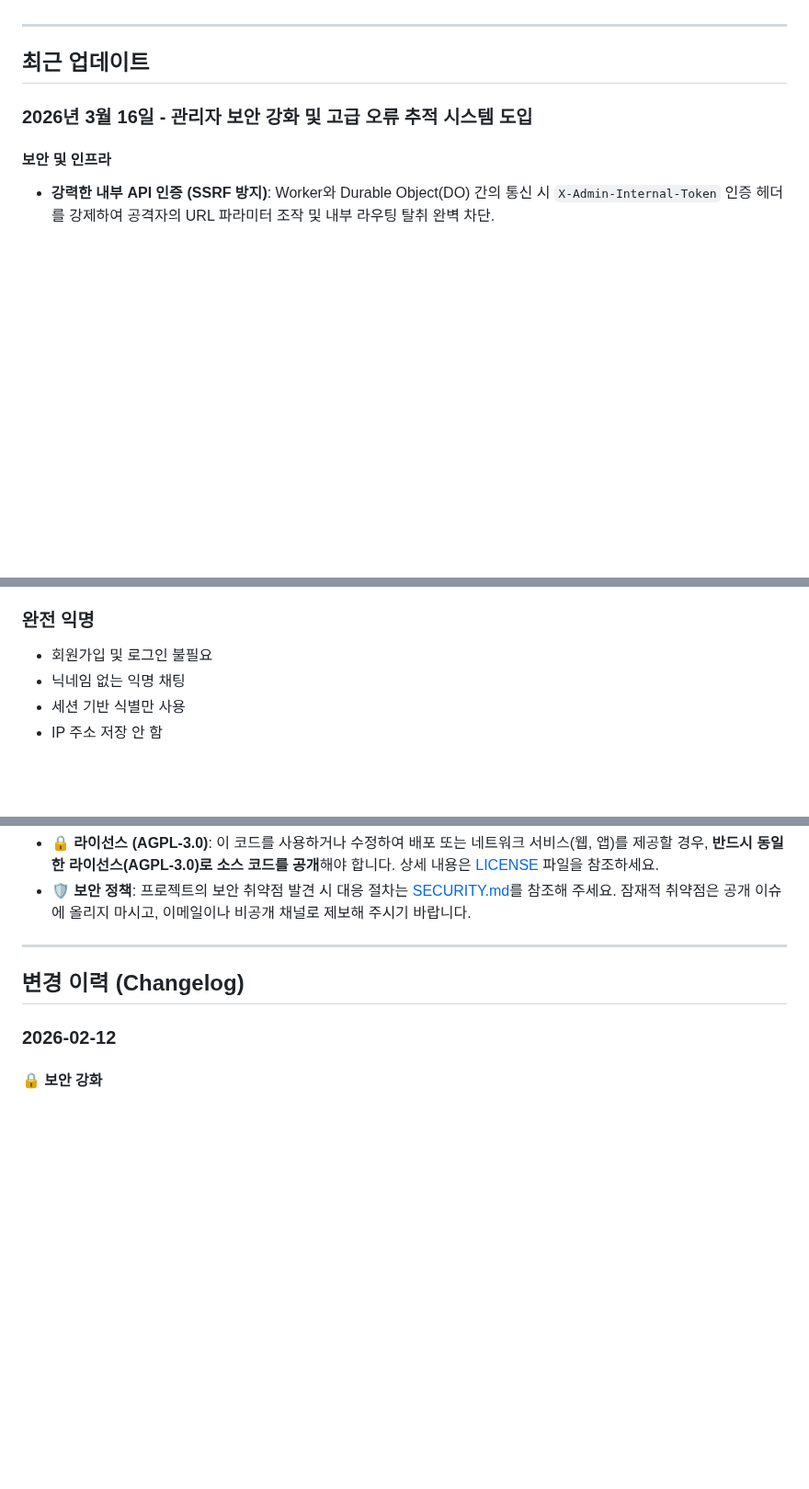
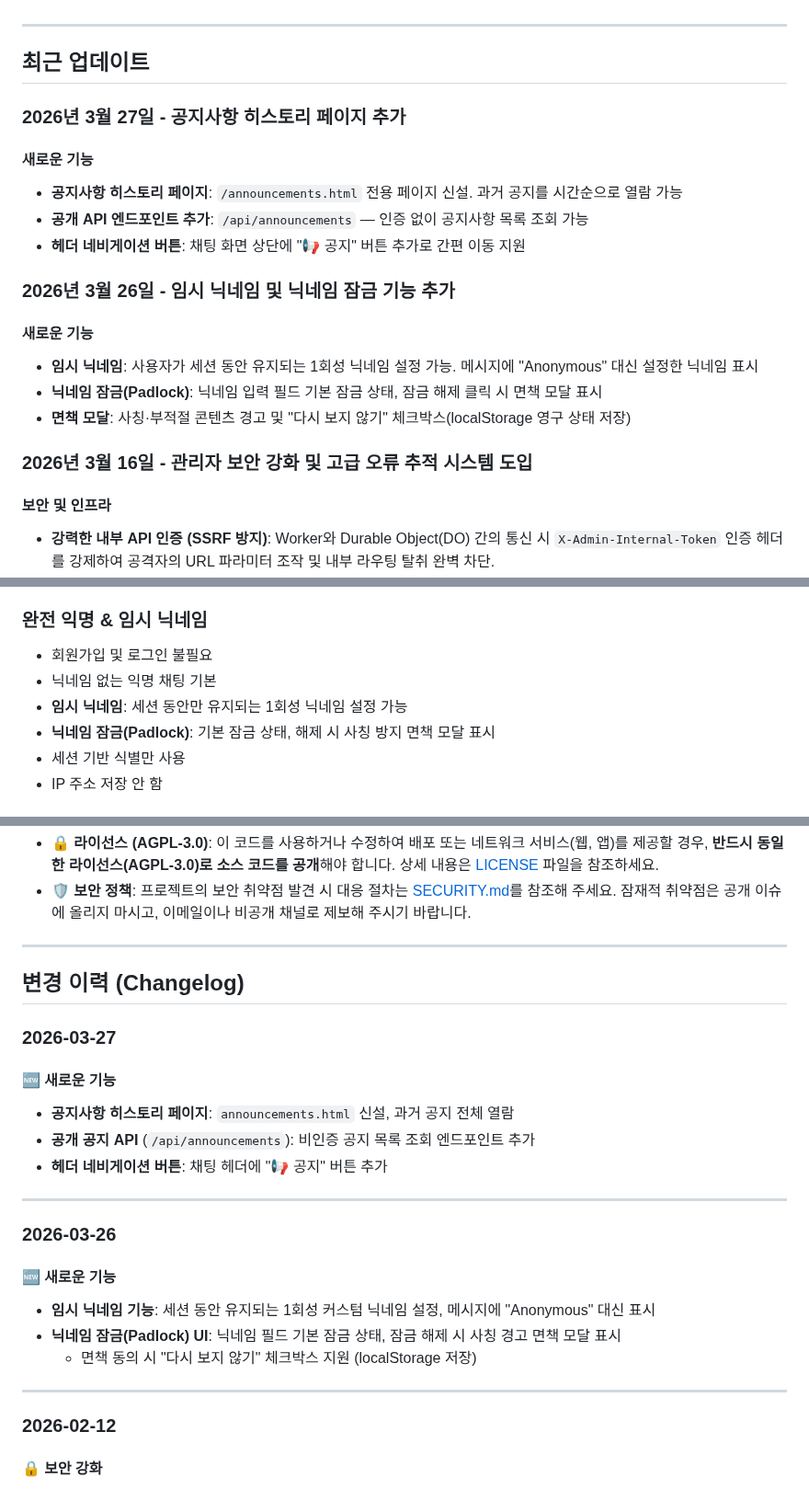
Before and after one commit to gguatit/Anonymous_Chat, a Markdown page: README.md, 3 parts joined by grey strips. Shown at 92% size. Rendered like a GitHub page; blank space fills up the shorter version.

Commit message:
docs: README 업데이트 - 닉네임, 잠금, 공지 히스토리 기능 반영

```diff
--- a/README.md
+++ b/README.md
@@ -46,6 +46,20 @@ Cloudflare Workers 기반 서버리스 아키텍처
 ---
 
 ## 최근 업데이트
+
+### 2026년 3월 27일 - 공지사항 히스토리 페이지 추가
+
+#### 새로운 기능
+- **공지사항 히스토리 페이지**: `/announcements.html` 전용 페이지 신설. 과거 공지를 시간순으로 열람 가능
+- **공개 API 엔드포인트 추가**: `/api/announcements` — 인증 없이 공지사항 목록 조회 가능
+- **헤더 네비게이션 버튼**: 채팅 화면 상단에 "📢 공지" 버튼 추가로 간편 이동 지원
+
+### 2026년 3월 26일 - 임시 닉네임 및 닉네임 잠금 기능 추가
+
+#### 새로운 기능
+- **임시 닉네임**: 사용자가 세션 동안 유지되는 1회성 닉네임 설정 가능. 메시지에 "Anonymous" 대신 설정한 닉네임 표시
+- **닉네임 잠금(Padlock)**: 닉네임 입력 필드 기본 잠금 상태, 잠금 해제 클릭 시 면책 모달 표시
+- **면책 모달**: 사칭·부적절 콘텐츠 경고 및 "다시 보지 않기" 체크박스(localStorage 영구 상태 저장)
 
 ### 2026년 3월 16일 - 관리자 보안 강화 및 고급 오류 추적 시스템 도입
 
@@ -141,10 +155,12 @@ Cloudflare Workers 기반 서버리스 아키텍처
 - **3자 보호**: 다른 사용자는 비밀 메시지 존재만 알 수 있고 내용은 볼 수 없음
 - Dead Drop 제공: [kalpha.kr](https://api.kalpha.kr)
 
-### 완전 익명
+### 완전 익명 & 임시 닉네임
 
 - 회원가입 및 로그인 불필요
-- 닉네임 없는 익명 채팅
+- 닉네임 없는 익명 채팅 기본
+- **임시 닉네임**: 세션 동안만 유지되는 1회성 닉네임 설정 가능
+- **닉네임 잠금(Padlock)**: 기본 잠금 상태, 해제 시 사칭 방지 면책 모달 표시
 - 세션 기반 식별만 사용
 - IP 주소 저장 안 함
 
@@ -1169,6 +1189,24 @@ chore: 빌드/설정 변경
 
 ## 변경 이력 (Changelog)
 
+### 2026-03-27
+
+#### 🆕 새로운 기능
+- **공지사항 히스토리 페이지**: `announcements.html` 신설, 과거 공지 전체 열람
+- **공개 공지 API** (`/api/announcements`): 비인증 공지 목록 조회 엔드포인트 추가
+- **헤더 네비게이션 버튼**: 채팅 헤더에 "📢 공지" 버튼 추가
+
+---
+
+### 2026-03-26
+
+#### 🆕 새로운 기능
+- **임시 닉네임 기능**: 세션 동안 유지되는 1회성 커스텀 닉네임 설정, 메시지에 "Anonymous" 대신 표시
+- **닉네임 잠금(Padlock) UI**: 닉네임 필드 기본 잠금 상태, 잠금 해제 시 사칭 경고 면책 모달 표시
+  - 면책 동의 시 "다시 보지 않기" 체크박스 지원 (localStorage 저장)
+
+---
+
 ### 2026-02-12
 
 #### 🔒 보안 강화
```
Also changed, not shown: other parts of README.md (+4 -0 lines).
